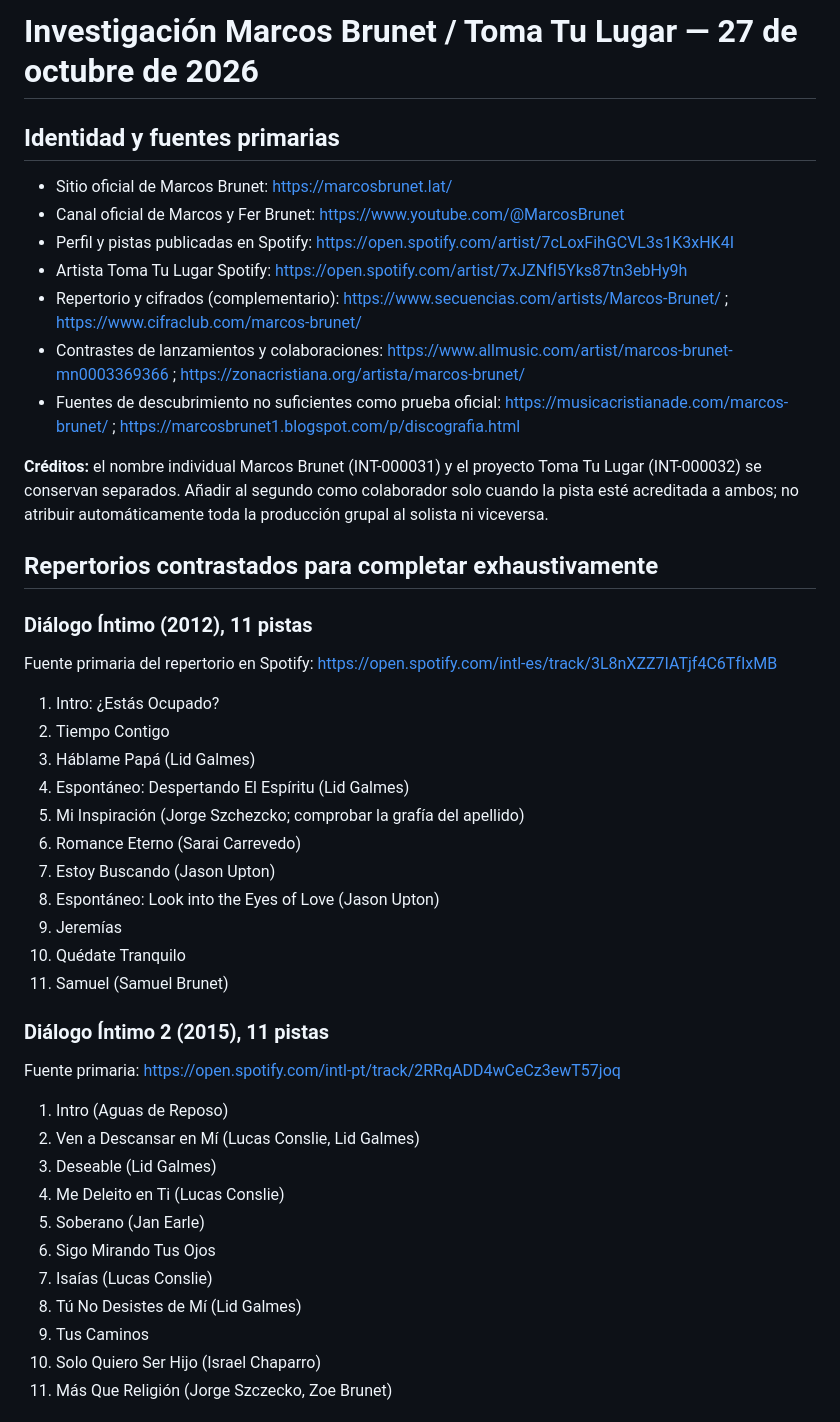
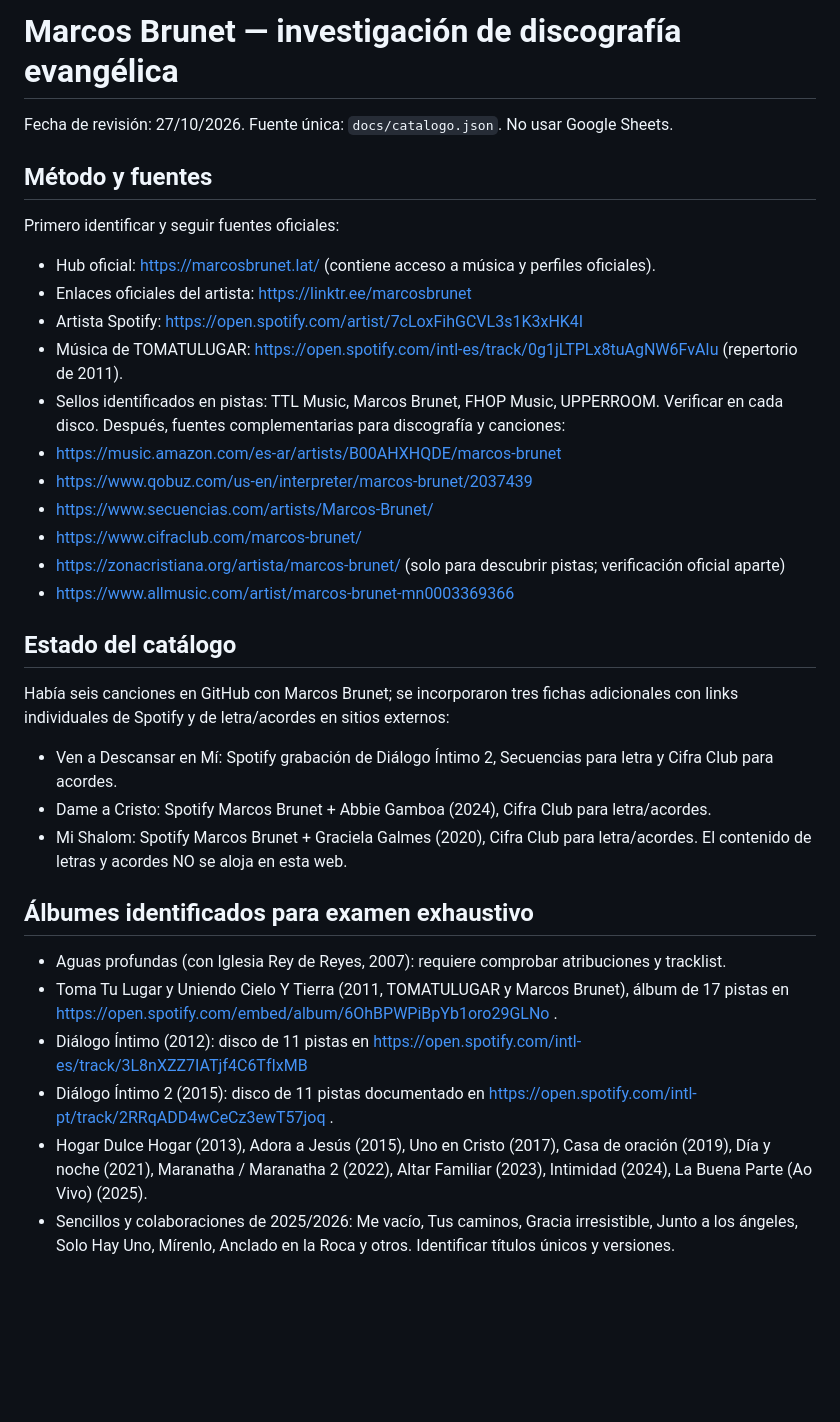
Before and after one commit to lgrsntsm/lugar-santisimo, a Markdown page: INVESTIGACION_MARCOS_BRUNET.md, the part around one of its changes. Drawn GitHub-style; blank space fills up the shorter version.

Commit message:
Actualizar investigación detallada y pendientes de Marcos Brunet

```diff
--- a/INVESTIGACION_MARCOS_BRUNET.md
+++ b/INVESTIGACION_MARCOS_BRUNET.md
@@ -1,43 +1,33 @@
-# Investigación Marcos Brunet / Toma Tu Lugar — 27 de octubre de 2026
+# Marcos Brunet — investigación de discografía evangélica
+Fecha de revisión: 27/10/2026. Fuente única: `docs/catalogo.json`. No usar Google Sheets.
 
-## Identidad y fuentes primarias
-- Sitio oficial de Marcos Brunet: https://marcosbrunet.lat/
-- Canal oficial de Marcos y Fer Brunet: https://www.youtube.com/@MarcosBrunet
-- Perfil y pistas publicadas en Spotify: https://open.spotify.com/artist/7cLoxFihGCVL3s1K3xHK4I
-- Artista Toma Tu Lugar Spotify: https://open.spotify.com/artist/7xJZNfI5Yks87tn3ebHy9h
-- Repertorio y cifrados (complementario): https://www.secuencias.com/artists/Marcos-Brunet/ ; https://www.cifraclub.com/marcos-brunet/
-- Contrastes de lanzamientos y colaboraciones: https://www.allmusic.com/artist/marcos-brunet-mn0003369366 ; https://zonacristiana.org/artista/marcos-brunet/
-- Fuentes de descubrimiento no suficientes como prueba oficial: https://musicacristianade.com/marcos-brunet/ ; https://marcosbrunet1.blogspot.com/p/discografia.html
+## Método y fuentes
+Primero identificar y seguir fuentes oficiales:
+- Hub oficial: https://marcosbrunet.lat/ (contiene acceso a música y perfiles oficiales).
+- Enlaces oficiales del artista: https://linktr.ee/marcosbrunet
+- Artista Spotify: https://open.spotify.com/artist/7cLoxFihGCVL3s1K3xHK4I
+- Música de TOMATULUGAR: https://open.spotify.com/intl-es/track/0g1jLTPLx8tuAgNW6FvAIu (repertorio de 2011).
+- Sellos identificados en pistas: TTL Music, Marcos Brunet, FHOP Music, UPPERROOM. Verificar en cada disco.
+Después, fuentes complementarias para discografía y canciones:
+- https://music.amazon.com/es-ar/artists/B00AHXHQDE/marcos-brunet
+- https://www.qobuz.com/us-en/interpreter/marcos-brunet/2037439
+- https://www.secuencias.com/artists/Marcos-Brunet/
+- https://www.cifraclub.com/marcos-brunet/
+- https://zonacristiana.org/artista/marcos-brunet/ (solo para descubrir pistas; verificación oficial aparte)
+- https://www.allmusic.com/artist/marcos-brunet-mn0003369366
 
-**Créditos:** el nombre individual Marcos Brunet (INT-000031) y el proyecto Toma Tu Lugar (INT-000032) se conservan separados. Añadir al segundo como colaborador solo cuando la pista esté acreditada a ambos; no atribuir automáticamente toda la producción grupal al solista ni viceversa.
+## Estado del catálogo
+Había seis canciones en GitHub con Marcos Brunet; se incorporaron tres fichas adicionales con links individuales de Spotify y de letra/acordes en sitios externos:
+- Ven a Descansar en Mí: Spotify grabación de Diálogo Íntimo 2, Secuencias para letra y Cifra Club para acordes.
+- Dame a Cristo: Spotify Marcos Brunet + Abbie Gamboa (2024), Cifra Club para letra/acordes.
+- Mi Shalom: Spotify Marcos Brunet + Graciela Galmes (2020), Cifra Club para letra/acordes.
+El contenido de letras y acordes NO se aloja en esta web.
 
-## Repertorios contrastados para completar exhaustivamente
+## Álbumes identificados para examen exhaustivo
+- Aguas profundas (con Iglesia Rey de Reyes, 2007): requiere comprobar atribuciones y tracklist.
+- Toma Tu Lugar y Uniendo Cielo Y Tierra (2011, TOMATULUGAR y Marcos Brunet), álbum de 17 pistas en https://open.spotify.com/embed/album/6OhBPWPiBpYb1oro29GLNo .
+- Diálogo Íntimo (2012): disco de 11 pistas en https://open.spotify.com/intl-es/track/3L8nXZZ7IATjf4C6TfIxMB
+- Diálogo Íntimo 2 (2015): disco de 11 pistas documentado en https://open.spotify.com/intl-pt/track/2RRqADD4wCeCz3ewT57joq .
+- Hogar Dulce Hogar (2013), Adora a Jesús (2015), Uno en Cristo (2017), Casa de oración (2019), Día y noche (2021), Maranatha / Maranatha 2 (2022), Altar Familiar (2023), Intimidad (2024), La Buena Parte (Ao Vivo) (2025).
+- Sencillos y colaboraciones de 2025/2026: Me vacío, Tus caminos, Gracia irresistible, Junto a los ángeles, Solo Hay Uno, Mírenlo, Anclado en la Roca y otros. Identificar títulos únicos y versiones.
 
-### Diálogo Íntimo (2012), 11 pistas
-Fuente primaria del repertorio en Spotify: https://open.spotify.com/intl-es/track/3L8nXZZ7IATjf4C6TfIxMB
-1. Intro: ¿Estás Ocupado?
-2. Tiempo Contigo
-3. Háblame Papá (Lid Galmes)
-4. Espontáneo: Despertando El Espíritu (Lid Galmes)
-5. Mi Inspiración (Jorge Szchezcko; comprobar la grafía del apellido)
-6. Romance Eterno (Sarai Carrevedo)
-7. Estoy Buscando (Jason Upton)
-8. Espontáneo: Look into the Eyes of Love (Jason Upton)
-9. Jeremías
-10. Quédate Tranquilo
-11. Samuel (Samuel Brunet)
-
-### Diálogo Íntimo 2 (2015), 11 pistas
-Fuente primaria: https://open.spotify.com/intl-pt/track/2RRqADD4wCeCz3ewT57joq
-1. Intro (Aguas de Reposo)
-2. Ven a Descansar en Mí (Lucas Conslie, Lid Galmes)
-3. Deseable (Lid Galmes)
-4. Me Deleito en Ti (Lucas Conslie)
-5. Soberano (Jan Earle)
-6. Sigo Mirando Tus Ojos
-7. Isaías (Lucas Conslie)
-8. Tú No Desistes de Mí (Lid Galmes)
-9. Tus Caminos
-10. Solo Quiero Ser Hijo (Israel Chaparro)
-11. Más Que Religión (Jorge Szczecko, Zoe Brunet)
-
```
Also changed, not shown: other parts of INVESTIGACION_MARCOS_BRUNET.md (+2 -48 lines).
